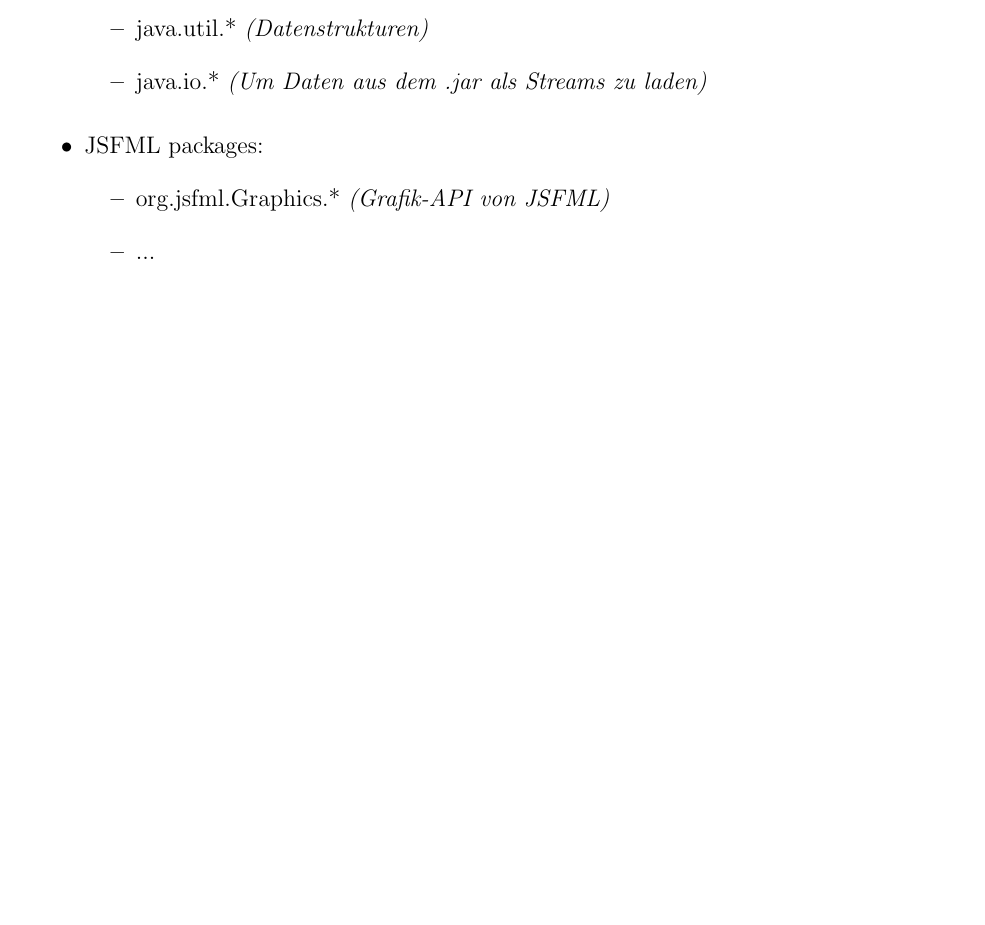
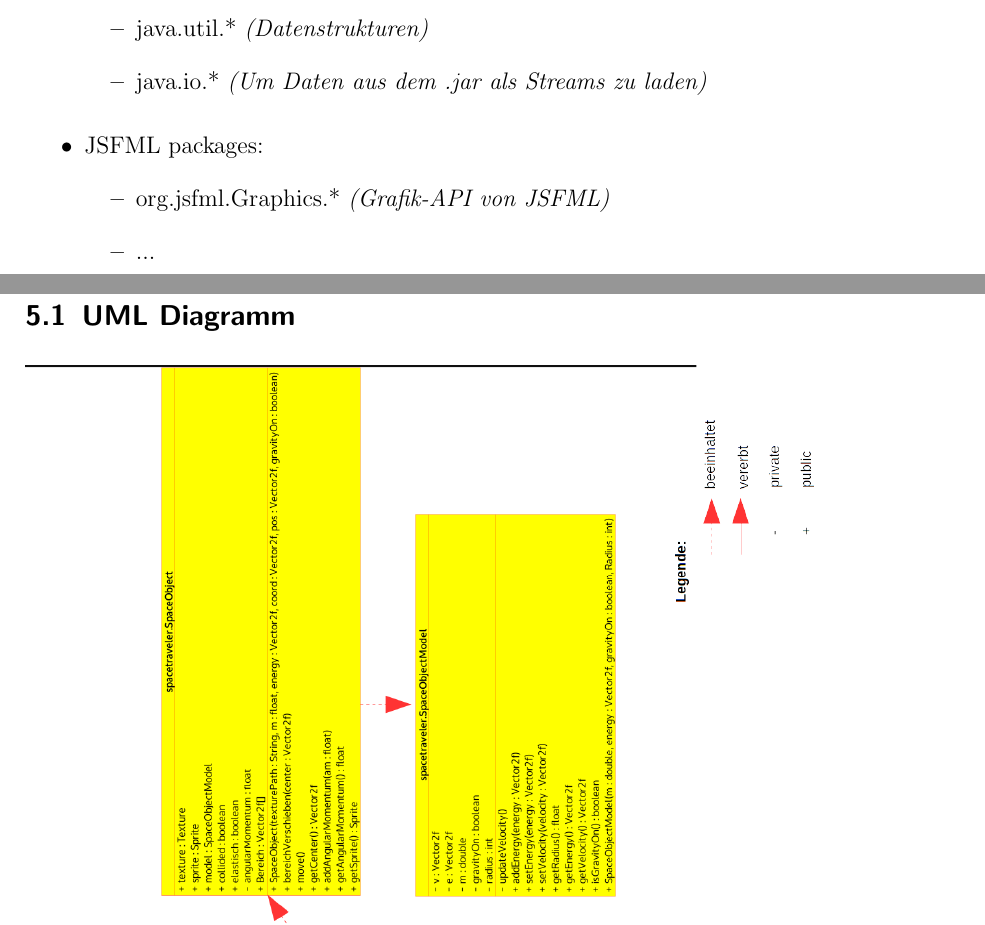
Before and after one commit to pentix/spacetraveler, a LaTeX document (doc/latex/dokumentation_spacetraveler.tex): part of page 7 of 9 before the commit and two parts of pages 7 and 8 of 9 after it, the two joined at a grey line, cut so that both start at the same text, the shorter picture padded with empty space. Compiled offline with pdfLaTeX; an older LaTeX class or package is replaced by its successor.

Commit message:
UML komplett (+ Pfeile)

```diff
--- a/doc/latex/dokumentation_spacetraveler.tex
+++ b/doc/latex/dokumentation_spacetraveler.tex
@@ -198,6 +198,7 @@ Ein spaceObject kann von einem Actor (Gravitationspunkt) angezogen werden. Das s
 \clearpage
 \newpage
 \section{Entwurf}
+\subsection{UML Diagramm}
 \vspace{0.3cm}
 \includegraphics[height=0.85\textwidth,angle=90]{uml.png}
 
```
Also changed, not shown: doc/latex/uml.png, 1 other file.
